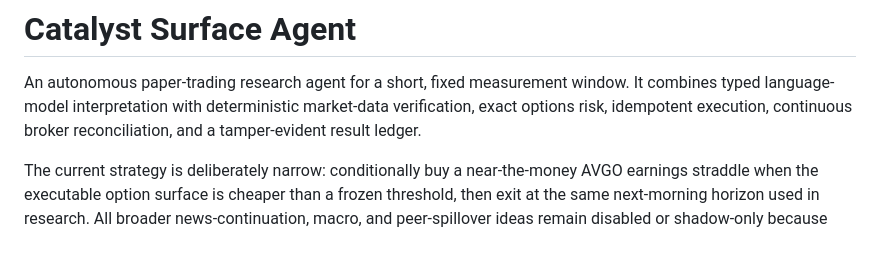
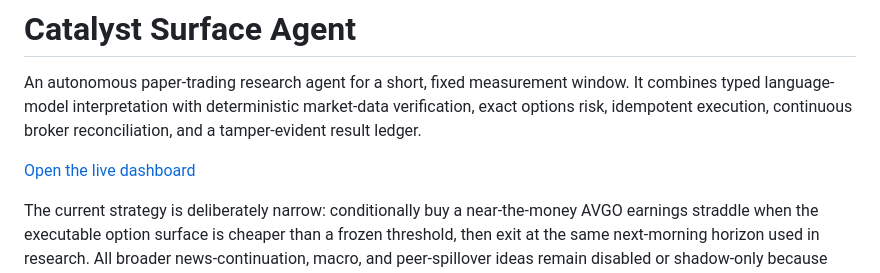
Before and after one commit to yarneo/catalyst-surface-agent, a Markdown page: README.md, the part around the change. Drawn GitHub-style; blank space fills up the shorter version.

Commit message:
Link live dashboard

```diff
--- a/README.md
+++ b/README.md
@@ -4,6 +4,8 @@ An autonomous paper-trading research agent for a short, fixed measurement
 window. It combines typed language-model interpretation with deterministic
 market-data verification, exact options risk, idempotent execution, continuous
 broker reconciliation, and a tamper-evident result ledger.
+
+[Open the live dashboard](https://catalyst-surface-agent.streamlit.app/)
 
 The current strategy is deliberately narrow: conditionally buy a near-the-money
 AVGO earnings straddle when the executable option surface is cheaper than a
```
